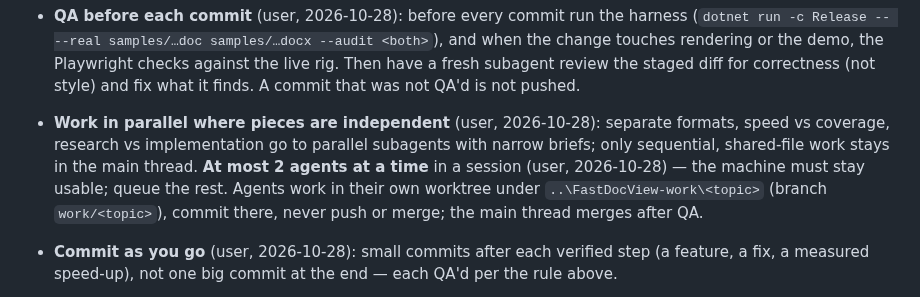
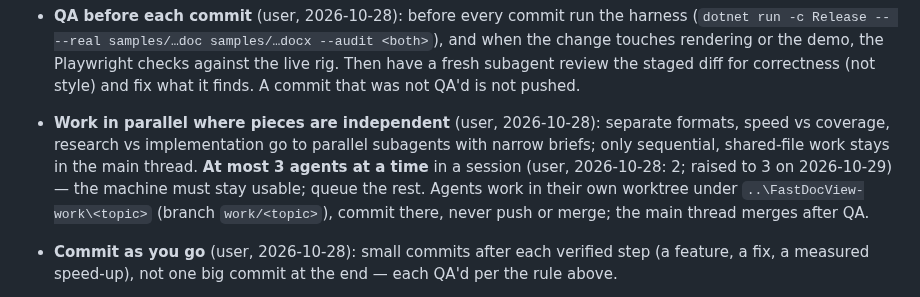
Before and after one commit to KleiKodesh/FastDocView, a Markdown page: CLAUDE.md, the part around the change. Rendered like a GitHub page.

Commit message:
CLAUDE.md: up to 3 agents at a time (user)
User-facing: none

```diff
--- a/CLAUDE.md
+++ b/CLAUDE.md
@@ -121,8 +121,8 @@ view over SQLite.
   commit that was not QA'd is not pushed.
 - **Work in parallel where pieces are independent** (user, 2026-10-28): separate formats,
   speed vs coverage, research vs implementation go to parallel subagents with narrow briefs;
-  only sequential, shared-file work stays in the main thread. **At most 2 agents at a time**
-  in a session (user, 2026-10-28) — the machine must stay usable; queue the rest. Agents work
+  only sequential, shared-file work stays in the main thread. **At most 3 agents at a time**
+  in a session (user, 2026-10-28: 2; raised to 3 on 2026-10-29) — the machine must stay usable; queue the rest. Agents work
   in their own worktree under `..\FastDocView-work\<topic>` (branch `work/<topic>`),
   commit there, never push or merge; the main thread merges after QA.
 - **Commit as you go** (user, 2026-10-28): small commits after each verified step (a feature,
```
